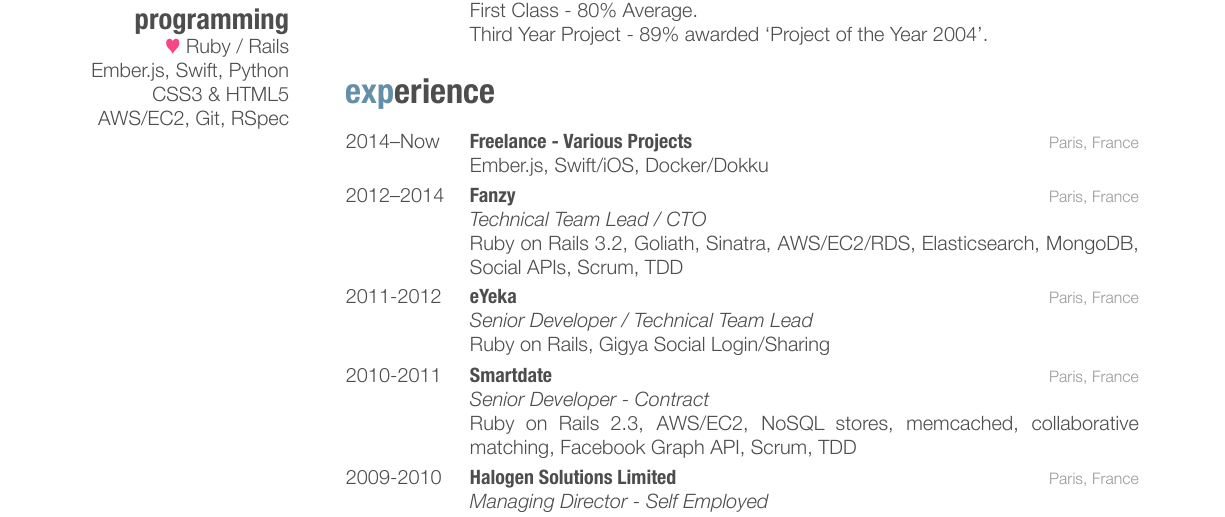
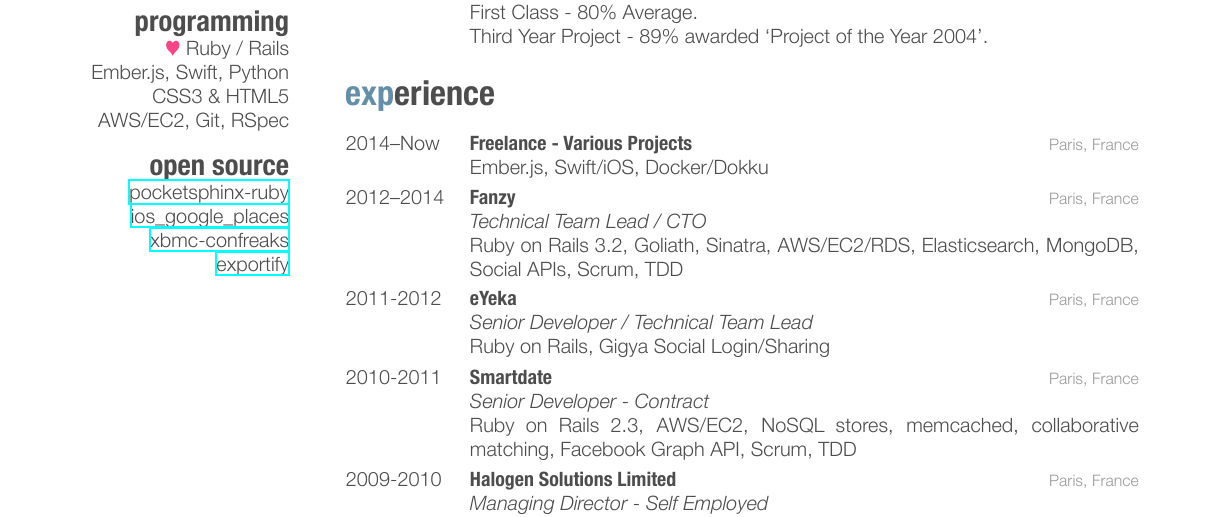
Before and after one commit to watsonbox/cv, a LaTeX CV (cv.tex): part of the page, cut so that both start at the same text. The pictures show the PDF file cv.pdf that the author committed with the source.

Commit message:
Add open source projects

```diff
--- a/cv.tex
+++ b/cv.tex
@@ -45,6 +45,11 @@
 Ember.js, Swift, Python
 CSS3 \& HTML5
 AWS/EC2, Git, RSpec
+\section{open source}
+\href{https://github.com/watsonbox/pocketsphinx-ruby}{pocketsphinx-ruby}
+\href{https://github.com/watsonbox/ios_google_places_autocomplete}{ios\_google\_places}
+\href{https://github.com/watsonbox/xbmc-confreaks}{xbmc-confreaks}
+\href{https://github.com/watsonbox/exportify}{exportify}
 \end{aside}
 
 %----------------------------------------------------------------------------------------
```
Also changed, not shown: cv.pdf.
